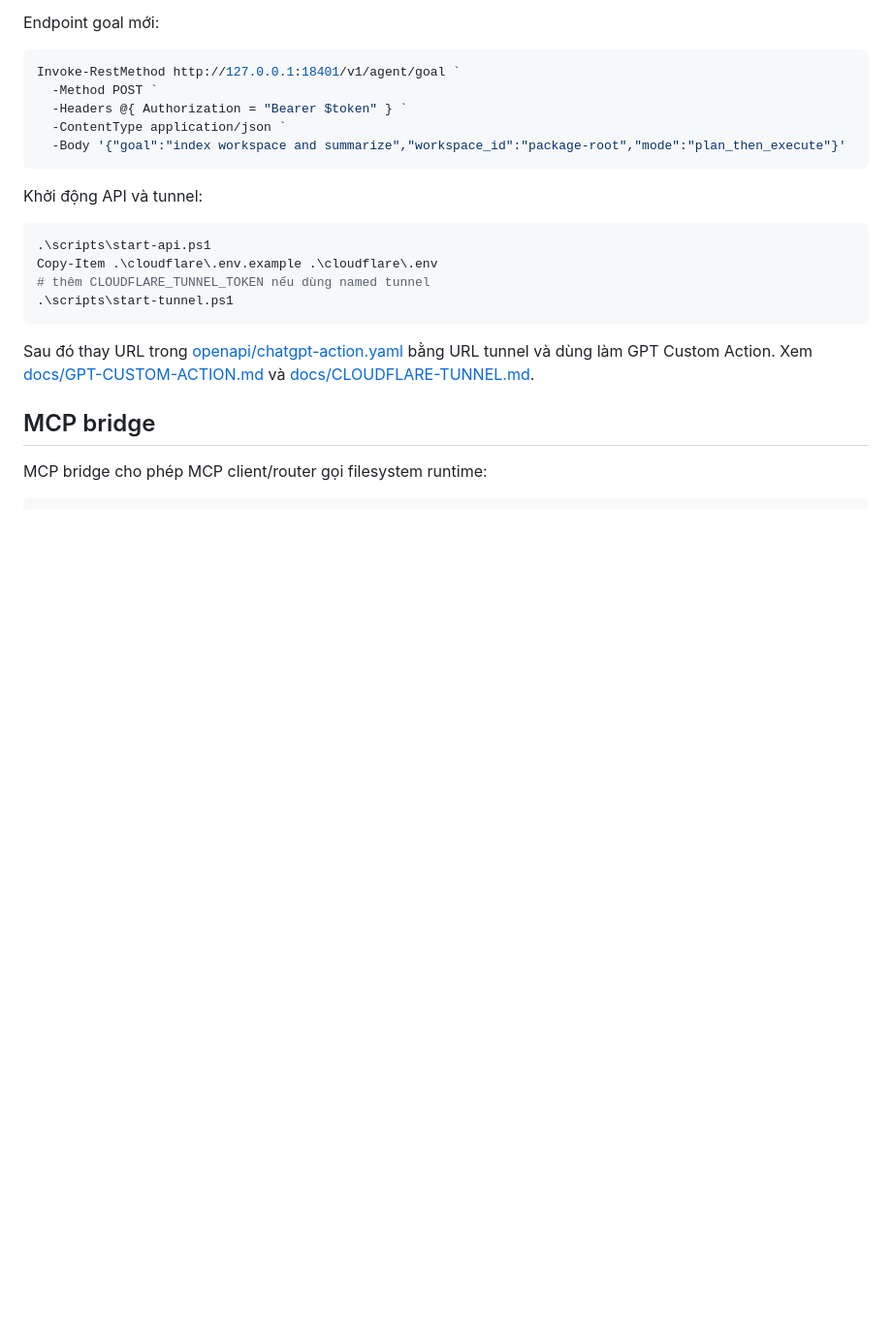
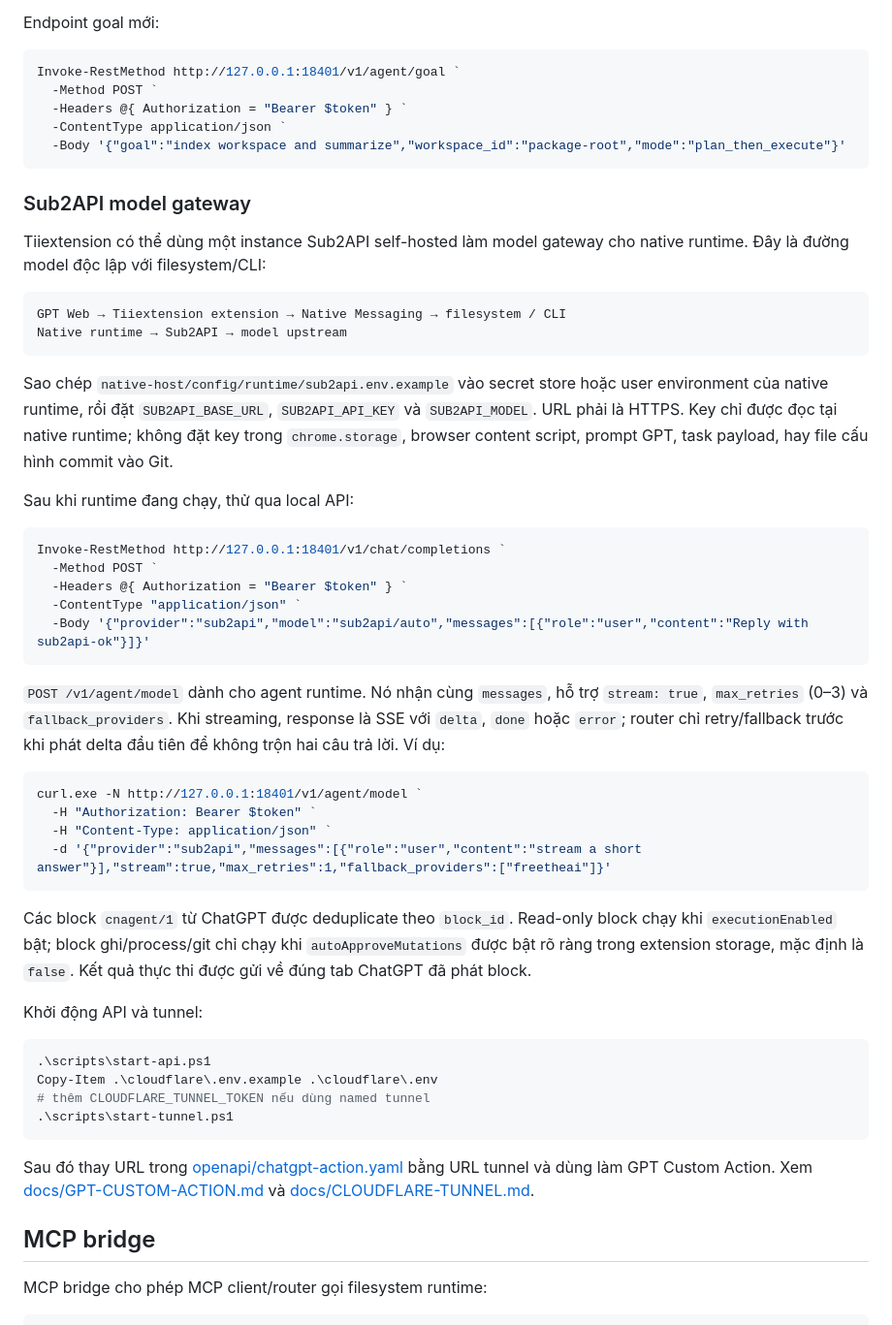
Before and after one commit to LDoVietNam/Tiiextension, a Markdown page: README.md, the part around the change. Shown at 97% size. Rendered like a GitHub page; blank space fills up the shorter version.

Commit message:
feat: complete GPT Web Sub2API execution flow

````diff
--- a/README.md
+++ b/README.md
@@ -204,6 +204,49 @@ Invoke-RestMethod http://127.0.0.1:18401/v1/agent/goal `
   -Body '{"goal":"index workspace and summarize","workspace_id":"package-root","mode":"plan_then_execute"}'
 ```
 
+### Sub2API model gateway
+
+Tiiextension có thể dùng một instance Sub2API self-hosted làm model gateway cho
+native runtime. Đây là đường model độc lập với filesystem/CLI:
+
+```text
+GPT Web → Tiiextension extension → Native Messaging → filesystem / CLI
+Native runtime → Sub2API → model upstream
+```
+
+Sao chép `native-host/config/runtime/sub2api.env.example` vào secret store hoặc
+user environment của native runtime, rồi đặt `SUB2API_BASE_URL`,
+`SUB2API_API_KEY` và `SUB2API_MODEL`. URL phải là HTTPS. Key chỉ được đọc tại
+native runtime; không đặt key trong `chrome.storage`, browser content script,
+prompt GPT, task payload, hay file cấu hình commit vào Git.
+
+Sau khi runtime đang chạy, thử qua local API:
+
+```powershell
+Invoke-RestMethod http://127.0.0.1:18401/v1/chat/completions `
+  -Method POST `
+  -Headers @{ Authorization = "Bearer $token" } `
+  -ContentType "application/json" `
+  -Body '{"provider":"sub2api","model":"sub2api/auto","messages":[{"role":"user","content":"Reply with sub2api-ok"}]}'
+```
+
+`POST /v1/agent/model` dành cho agent runtime. Nó nhận cùng `messages`, hỗ trợ
+`stream: true`, `max_retries` (0–3) và `fallback_providers`. Khi streaming,
+response là SSE với `delta`, `done` hoặc `error`; router chỉ retry/fallback
+trước khi phát delta đầu tiên để không trộn hai câu trả lời. Ví dụ:
+
+```powershell
+curl.exe -N http://127.0.0.1:18401/v1/agent/model `
+  -H "Authorization: Bearer $token" `
+  -H "Content-Type: application/json" `
+  -d '{"provider":"sub2api","messages":[{"role":"user","content":"stream a short answer"}],"stream":true,"max_retries":1,"fallback_providers":["freetheai"]}'
+```
+
+Các block `cnagent/1` từ ChatGPT được deduplicate theo `block_id`. Read-only
+block chạy khi `executionEnabled` bật; block ghi/process/git chỉ chạy khi
+`autoApproveMutations` được bật rõ ràng trong extension storage, mặc định là
+`false`. Kết quả thực thi được gửi về đúng tab ChatGPT đã phát block.
+
 Khởi động API và tunnel:
 
 ```powershell
````
